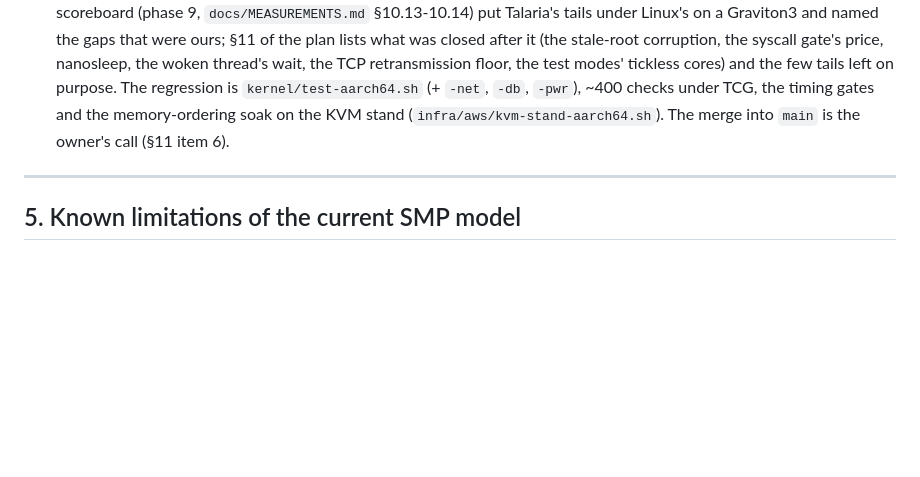
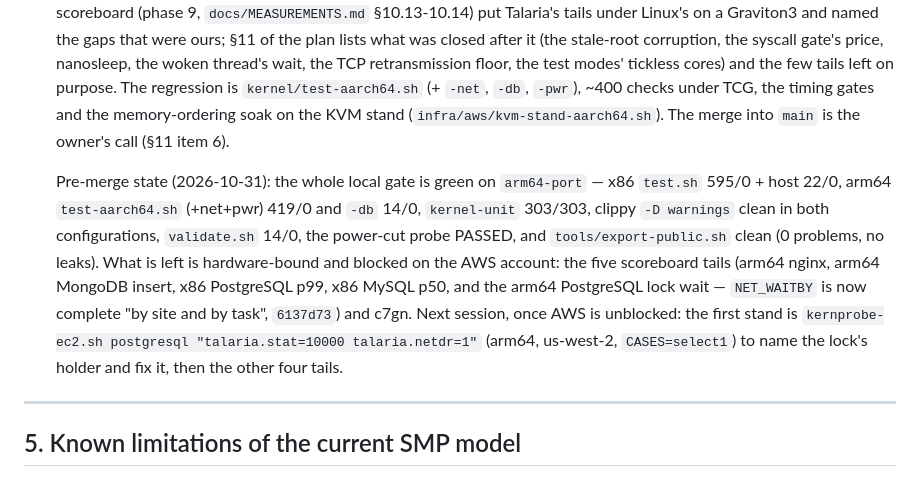
Before and after one commit to tishden/talaria-os-dev, a Markdown page: docs/ROADMAP.md, the part around the change. Rendered like a GitHub page; blank space fills up the shorter version.

Commit message:
docs: ROADMAP §4.7 — the arm64-port pre-merge gate is green, the next-session plan after AWS

```diff
--- a/docs/ROADMAP.md
+++ b/docs/ROADMAP.md
@@ -300,6 +300,19 @@ reasoning does not have to be repeated.
    stand (`infra/aws/kvm-stand-aarch64.sh`). The merge into `main` is the
    owner's call (§11 item 6).
 
+   Pre-merge state (2026-10-31): the whole local gate is green on `arm64-port`
+   — x86 `test.sh` 595/0 + host 22/0, arm64 `test-aarch64.sh` (+net+pwr) 419/0
+   and `-db` 14/0, `kernel-unit` 303/303, clippy `-D warnings` clean in both
+   configurations, `validate.sh` 14/0, the power-cut probe PASSED, and
+   `tools/export-public.sh` clean (0 problems, no leaks). What is left is
+   hardware-bound and blocked on the AWS account: the five scoreboard tails
+   (arm64 nginx, arm64 MongoDB insert, x86 PostgreSQL p99, x86 MySQL p50, and
+   the arm64 PostgreSQL lock wait — `NET_WAITBY` is now complete "by site and
+   by task", `6137d73`) and c7gn. Next session, once AWS is unblocked: the
+   first stand is `kernprobe-ec2.sh postgresql "talaria.stat=10000
+   talaria.netdr=1"` (arm64, us-west-2, `CASES=select1`) to name the lock's
+   holder and fix it, then the other four tails.
+
 ---
 
 ## 5. Known limitations of the current SMP model
```
